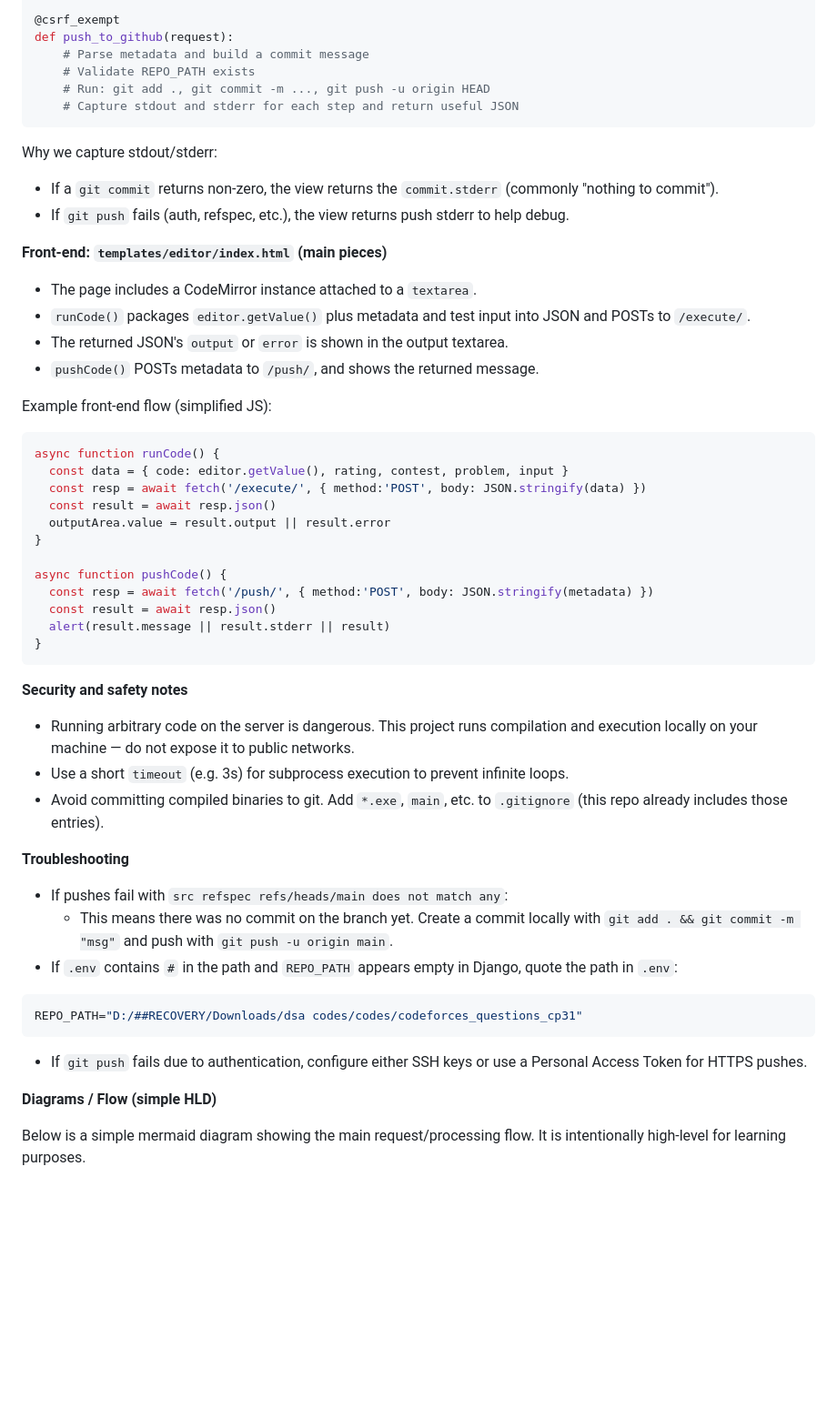
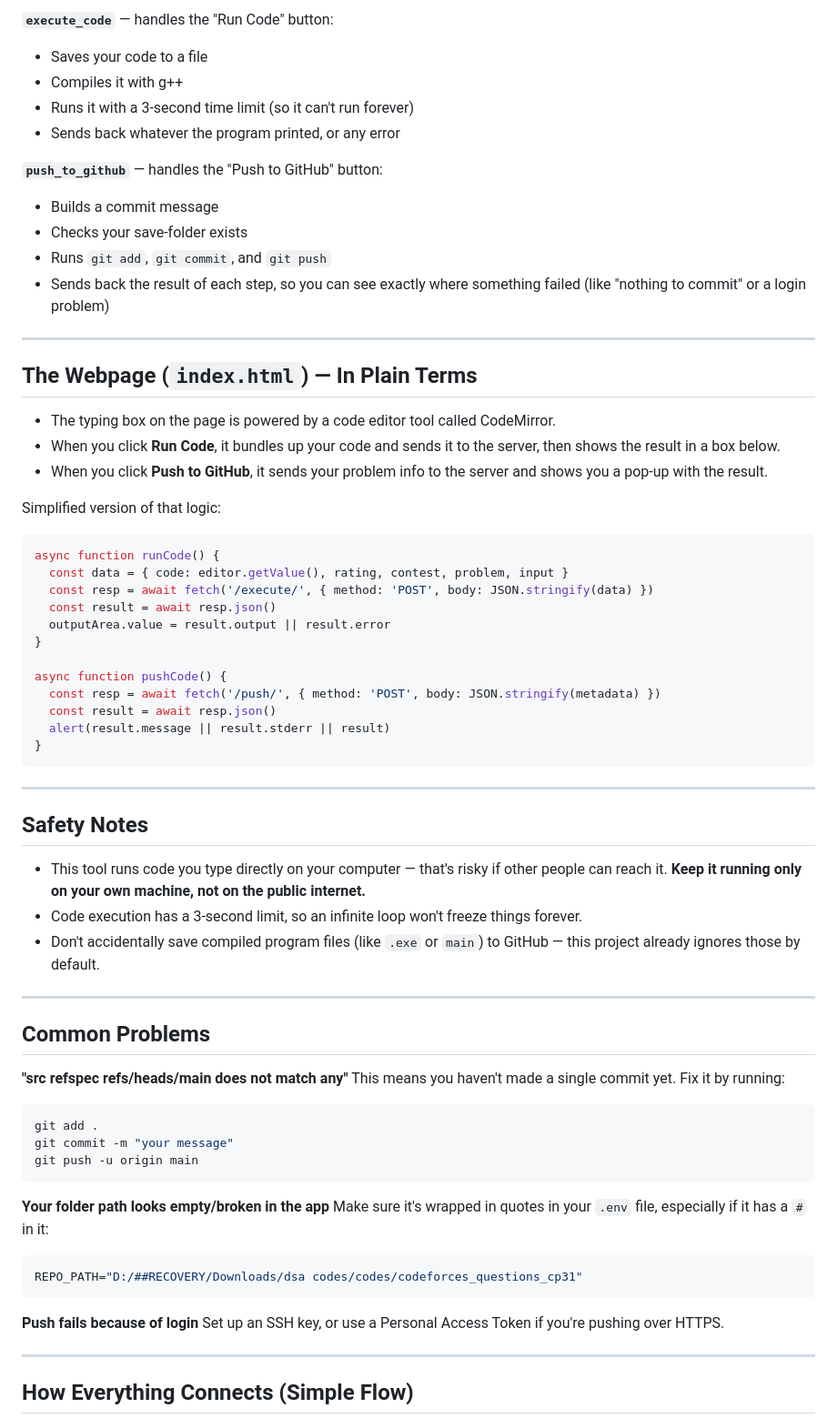
Before and after one commit to Ishan1923/codepush, a Markdown page: README.md, the part around one of its changes. Shown at 91% size. Drawn GitHub-style; blank space fills up the shorter version.

````diff
--- a/README.md
+++ b/README.md
@@ -83,60 +82,73 @@ def execute_code(request):
 
-@csrf_exempt
-def push_to_github(request):
-    # Parse metadata and build a commit message
-    # Validate REPO_PATH exists
-    # Run: git add ., git commit -m ..., git push -u origin HEAD
-    # Capture stdout and stderr for each step and return useful JSON
-```
+**`execute_code`** — handles the "Run Code" button:
+- Saves your code to a file
+- Compiles it with g++
+- Runs it with a 3-second time limit (so it can't run forever)
+- Sends back whatever the program printed, or any error
 
-Why we capture stdout/stderr:
-- If a `git commit` returns non-zero, the view returns the `commit.stderr` (commonly "nothing to commit").
-- If `git push` fails (auth, refspec, etc.), the view returns push stderr to help debug.
+**`push_to_github`** — handles the "Push to GitHub" button:
+- Builds a commit message
+- Checks your save-folder exists
+- Runs `git add`, `git commit`, and `git push`
+- Sends back the result of each step, so you can see exactly where something failed (like "nothing to commit" or a login problem)
 
-**Front-end: `templates/editor/index.html` (main pieces)**
+---
 
-- The page includes a CodeMirror instance attached to a `textarea`.
-- `runCode()` packages `editor.getValue()` plus metadata and test input into JSON and POSTs to `/execute/`.
-- The returned JSON's `output` or `error` is shown in the output textarea.
-- `pushCode()` POSTs metadata to `/push/`, and shows the returned message.
+## The Webpage (`index.html`) — In Plain Terms
 
-Example front-end flow (simplified JS):
+- The typing box on the page is powered by a code editor tool called CodeMirror.
+- When you click **Run Code**, it bundles up your code and sends it to the server, then shows the result in a box below.
+- When you click **Push to GitHub**, it sends your problem info to the server and shows you a pop-up with the result.
+
+Simplified version of that logic:
 
 ```js
 async function runCode() {
   const data = { code: editor.getValue(), rating, contest, problem, input }
-  const resp = await fetch('/execute/', { method:'POST', body: JSON.stringify(data) })
+  const resp = await fetch('/execute/', { method: 'POST', body: JSON.stringify(data) })
   const result = await resp.json()
   outputArea.value = result.output || result.error
 }
 
 async function pushCode() {
-  const resp = await fetch('/push/', { method:'POST', body: JSON.stringify(metadata) })
+  const resp = await fetch('/push/', { method: 'POST', body: JSON.stringify(metadata) })
   const result = await resp.json()
   alert(result.message || result.stderr || result)
 }
 ```
 
-**Security and safety notes**
-- Running arbitrary code on the server is dangerous. This project runs compilation and execution locally on your machine — do not expose it to public networks.
-- Use a short `timeout` (e.g. 3s) for subprocess execution to prevent infinite loops.
-- Avoid committing compiled binaries to git. Add `*.exe`, `main`, etc. to `.gitignore` (this repo already includes those entries).
+---
 
-**Troubleshooting**
+## Safety Notes
 
-- If pushes fail with `src refspec refs/heads/main does not match any`:
-  - This means there was no commit on the branch yet. Create a commit locally with `git add . && git commit -m "msg"` and push with `git push -u origin main`.
-- If `.env` contains `#` in the path and `REPO_PATH` appears empty in Django, quote the path in `.env`:
+- This tool runs code you type directly on your computer — that's risky if other people can reach it. **Keep it running only on your own machine, not on the public internet.**
+- Code execution has a 3-second limit, so an infinite loop won't freeze things forever.
+- Don't accidentally save compiled program files (like `.exe` or `main`) to GitHub — this project already ignores those by default.
 
+---
+
+## Common Problems
+
+**"src refspec refs/heads/main does not match any"**
+This means you haven't made a single commit yet. Fix it by running:
+```bash
+git add .
+git commit -m "your message"
+git push -u origin main
+```
+
+**Your folder path looks empty/broken in the app**
+Make sure it's wrapped in quotes in your `.env` file, especially if it has a `#` in it:
 ```env
 REPO_PATH="D:/##RECOVERY/Downloads/dsa codes/codes/codeforces_questions_cp31"
 ```
 
-- If `git push` fails due to authentication, configure either SSH keys or use a Personal Access Token for HTTPS pushes.
+**Push fails because of login**
+Set up an SSH key, or use a Personal Access Token if you're pushing over HTTPS.
 
-**Diagrams / Flow (simple HLD)**
+---
 
-Below is a simple mermaid diagram showing the main request/processing flow. It is intentionally high-level for learning purposes.
+## How Everything Connects (Simple Flow)
 
 ```mermaid
 flowchart LR
````
Also changed, not shown: other parts of README.md (+72 -77 lines).
